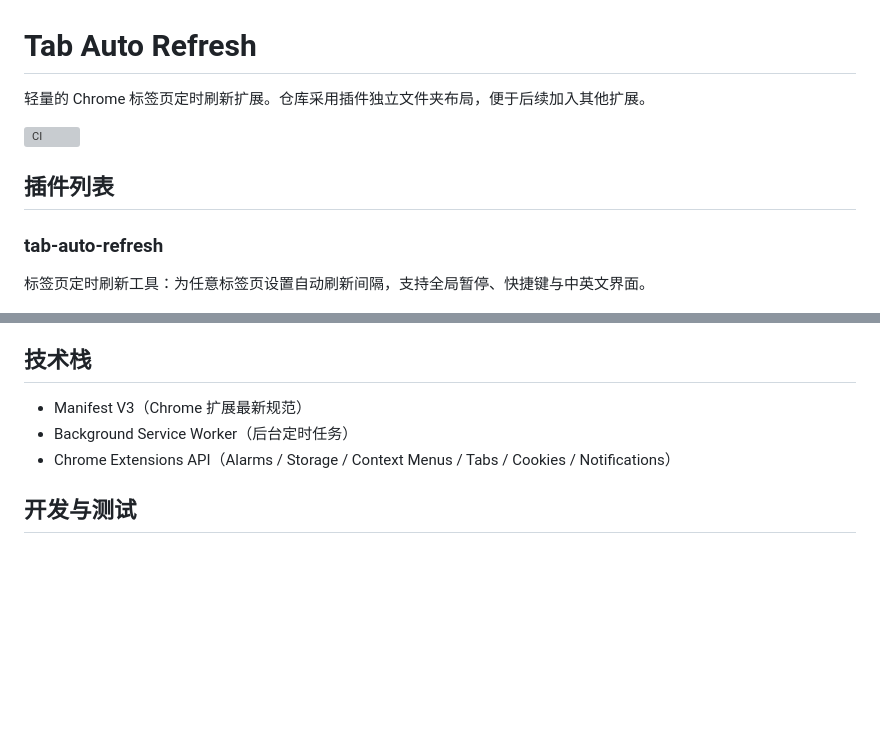
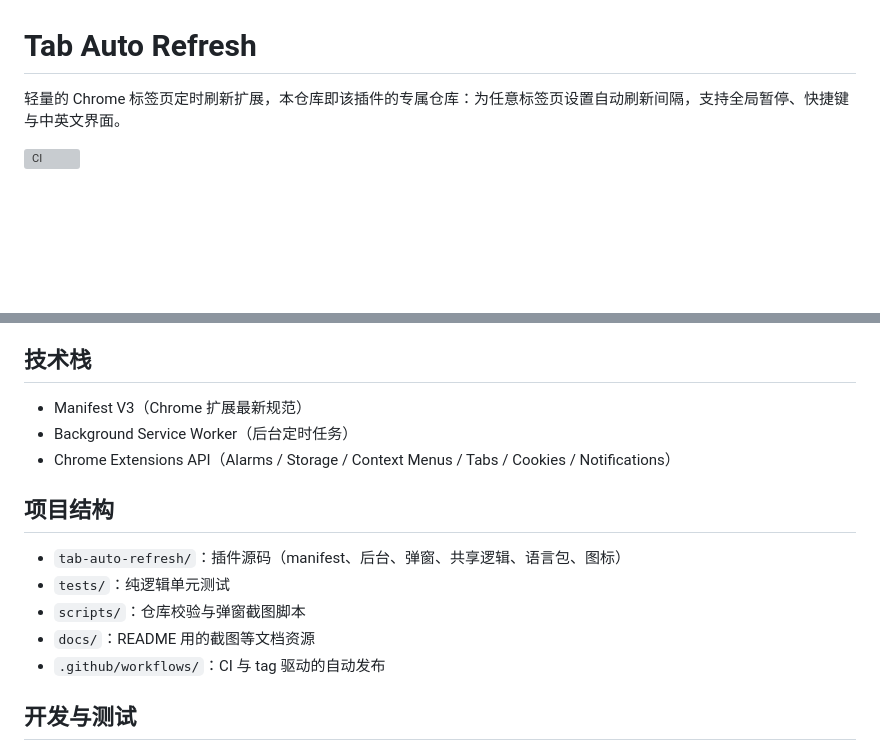
Before and after one commit to yrgpcn/tab-auto-refresh, a Markdown page: README.md, 2 parts joined by grey strips. GitHub-like rendering; blank space fills up the shorter version; grey boxes are pictures that could not be loaded.

Commit message:
docs: reposition repo as dedicated tab-auto-refresh repository

```diff
--- a/README.md
+++ b/README.md
@@ -1,14 +1,8 @@
 # Tab Auto Refresh
 
-轻量的 Chrome 标签页定时刷新扩展。仓库采用插件独立文件夹布局，便于后续加入其他扩展。
+轻量的 Chrome 标签页定时刷新扩展，本仓库即该插件的专属仓库：为任意标签页设置自动刷新间隔，支持全局暂停、快捷键与中英文界面。
 
 [![CI](https://github.com/yrgpcn/tab-auto-refresh/actions/workflows/ci.yml/badge.svg)](https://github.com/yrgpcn/tab-auto-refresh/actions/workflows/ci.yml)
 
-## 插件列表
-
-### tab-auto-refresh
-
-标签页定时刷新工具：为任意标签页设置自动刷新间隔，支持全局暂停、快捷键与中英文界面。
-
 ![弹窗截图](./docs/tab-auto-refresh/popup.png)
 
@@ -48,6 +43,14 @@
 - Background Service Worker（后台定时任务）
 - Chrome Extensions API（Alarms / Storage / Context Menus / Tabs / Cookies / Notifications）
 
+## 项目结构
+
+- `tab-auto-refresh/`：插件源码（manifest、后台、弹窗、共享逻辑、语言包、图标）
+- `tests/`：纯逻辑单元测试
+- `scripts/`：仓库校验与弹窗截图脚本
+- `docs/`：README 用的截图等文档资源
+- `.github/workflows/`：CI 与 tag 驱动的自动发布
+
 ## 开发与测试
 
 - 仓库校验与单元测试：`node scripts/validate.mjs`、`node --test "tests/**/*.test.mjs"`（CI 自动执行）
```
Also changed, not shown: other parts of README.md (+2 -1 lines), AGENTS.md (+4 -4 lines).
